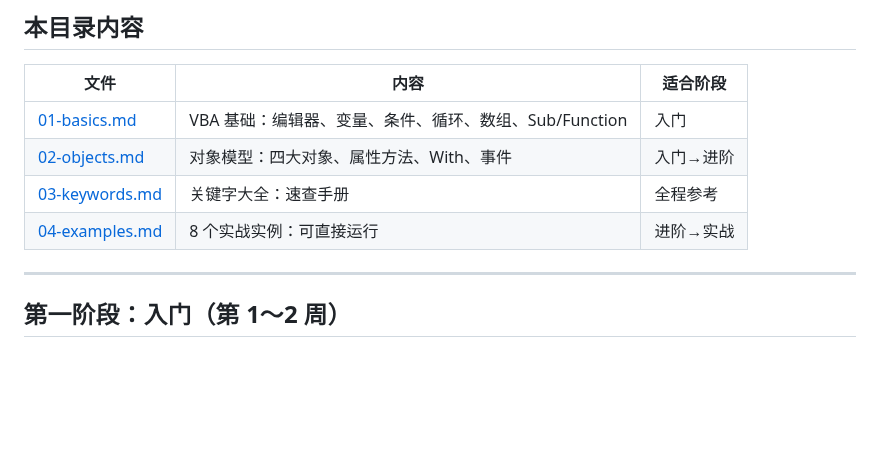
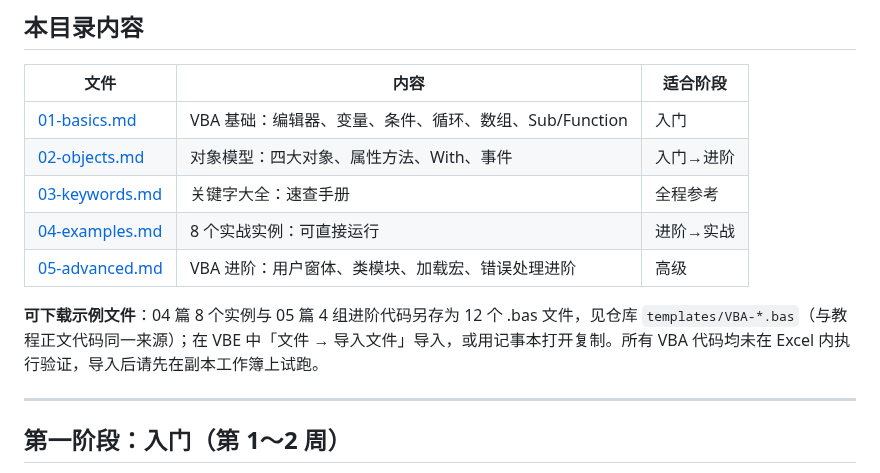
Before and after one commit to curzydj8/excel-tutorial, a Markdown page: docs/vba/README.md, the part around the change. Drawn GitHub-style; blank space fills up the shorter version.

Commit message:
sync docs/vba/README.md

```diff
--- a/docs/vba/README.md
+++ b/docs/vba/README.md
@@ -10,6 +10,9 @@
 | [02-objects.md](02-objects.md) | 对象模型：四大对象、属性方法、With、事件 | 入门→进阶 |
 | [03-keywords.md](03-keywords.md) | 关键字大全：速查手册 | 全程参考 |
 | [04-examples.md](04-examples.md) | 8 个实战实例：可直接运行 | 进阶→实战 |
+| [05-advanced.md](05-advanced.md) | VBA 进阶：用户窗体、类模块、加载宏、错误处理进阶 | 高级 |
+
+**可下载示例文件**：04 篇 8 个实例与 05 篇 4 组进阶代码另存为 12 个 .bas 文件，见仓库 `templates/VBA-*.bas`（与教程正文代码同一来源）；在 VBE 中「文件 → 导入文件」导入，或用记事本打开复制。所有 VBA 代码均未在 Excel 内执行验证，导入后请先在副本工作簿上试跑。
 
 ---
 
```
